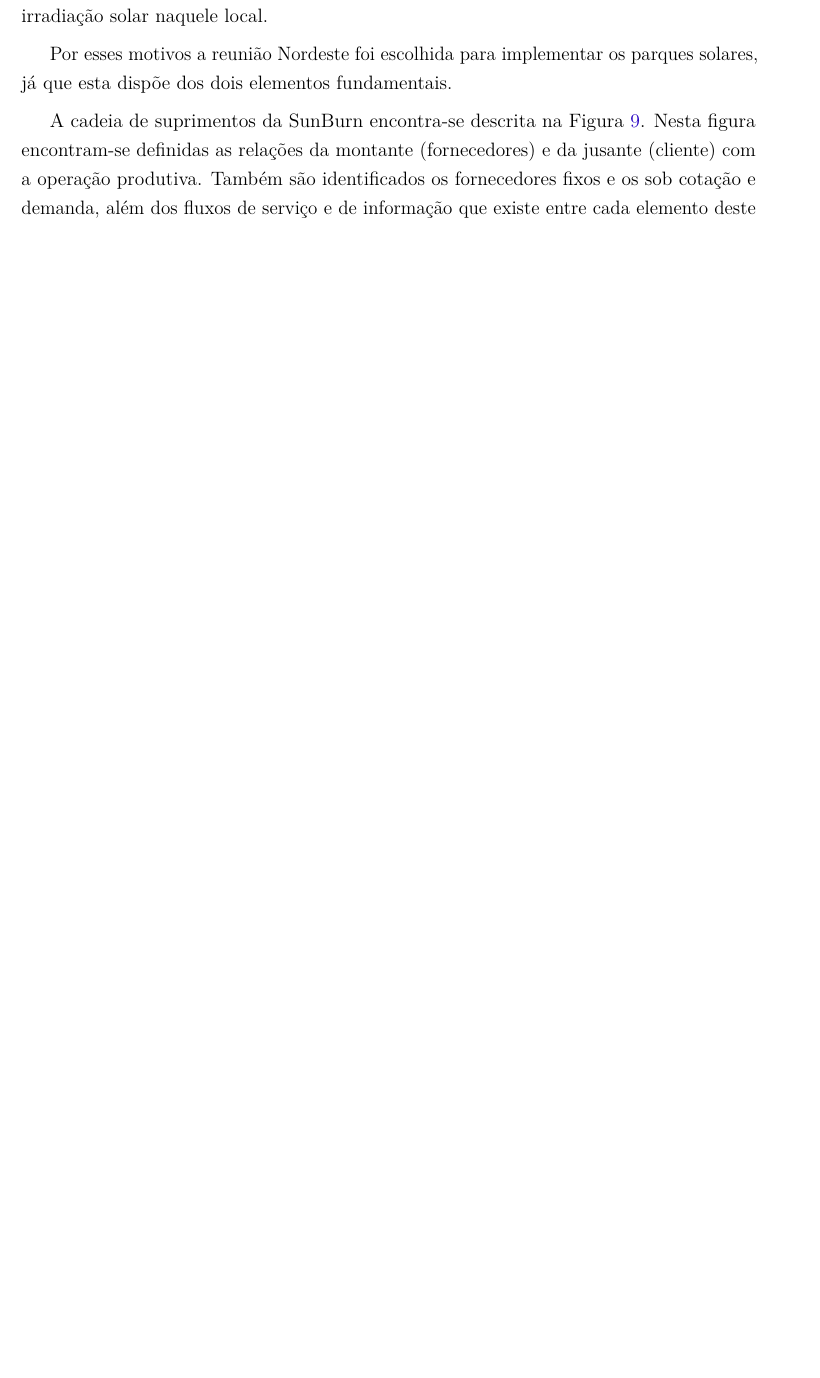
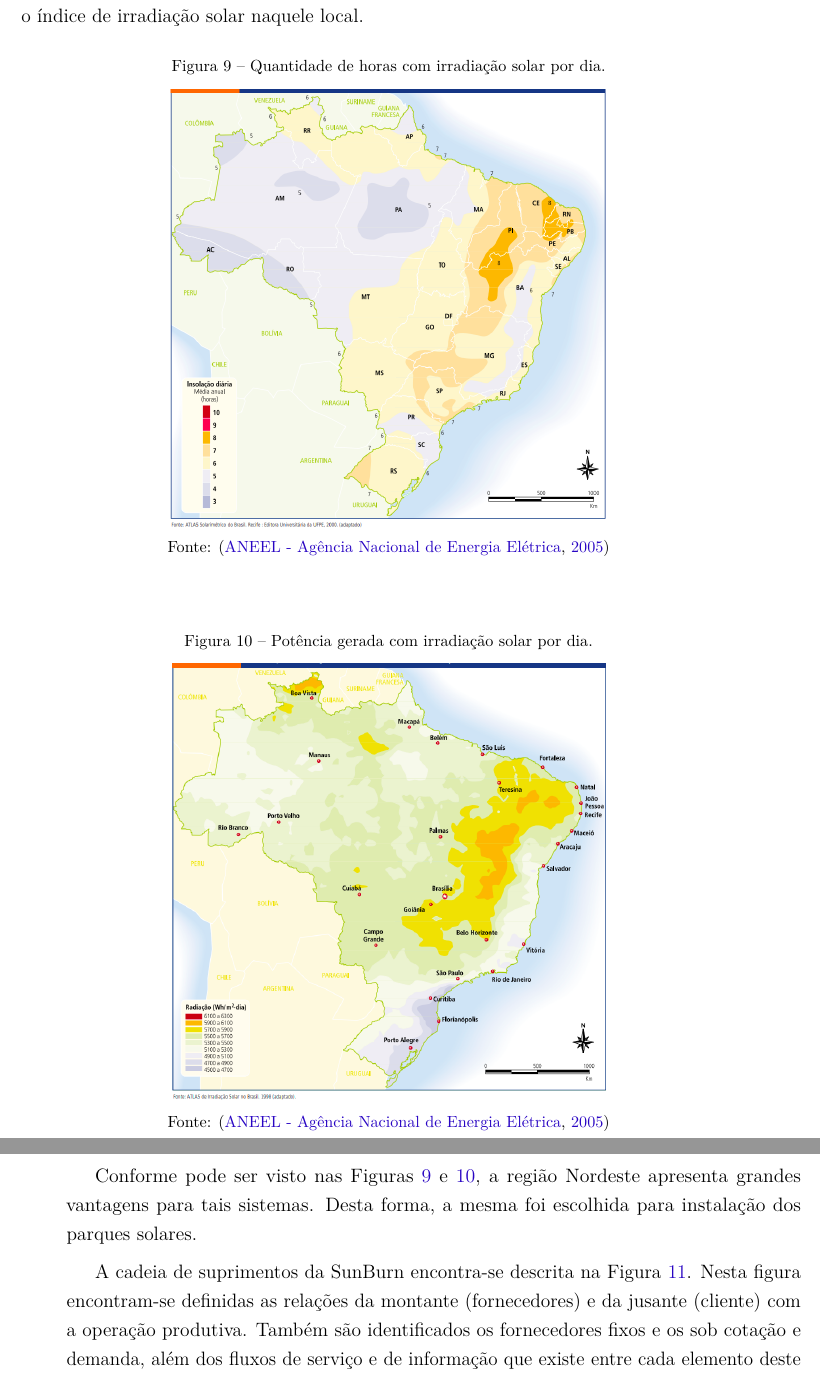
Before and after one commit to JessMotta/report_production_systems, a LaTeX thesis (report_production_systems.tex, which reads bibliography.bib, sections/07pnovasinstalacoes.tex): part of page 26 of 51 before the commit and two parts of pages 26 and 27 of 53 after it, the two joined at a grey line, cut so that both start at the same text, the shorter picture padded with empty space. Compiled offline with pdfLaTeX.

Commit message:
added stuff to chap 7

```diff
--- a/bibliography.bib
+++ b/bibliography.bib
@@ -58,6 +58,14 @@
   urldate = {2020-09-16}
 }
 
+@online{ANEEL_Atlas,
+  author = {{ANEEL - Agência Nacional de Energia Elétrica}},
+  title = {Atlas de Energia Elétrica do Brasil},
+  year = 2005,
+  url = {http://www2.aneel.gov.br/aplicacoes/Atlas/download.htm},
+  urldate = {2020-09-16}
+}
+
 @online{energreen,
   author = {{Energreen}},
   title = {Robo Green Evo},
--- a/sections/07pnovasinstalacoes.tex
+++ b/sections/07pnovasinstalacoes.tex
@@ -51,10 +51,30 @@ Por outro lado, nenhuma empresa faz tudo que é necessário para fabricar seus p
 
 \section{Aplicação Prática}
 \label{sec:projetos_de_novas_aplicacao}
-Para a SunBurn a escolha da localização onde seus parques de energia solar seriam implantados conformou com os dois fatores fundamentais para esse tipo de sistema produtivo: um grande espaço e estudo prévio durante dois anos para verificar o índice de irradiação solar naquele local.
-\par Por esses motivos a reunião Nordeste foi escolhida para implementar os parques solares, já que esta dispõe dos dois elementos fundamentais.
 
-\par A cadeia de suprimentos da SunBurn encontra-se descrita na Figura \ref{fig:cadeia_suprimentos_sunburn}. Nesta figura encontram-se definidas as relações da montante (fornecedores) e da jusante (cliente) com a operação produtiva. Também são identificados os fornecedores fixos e os sob cotação e demanda, além dos fluxos de serviço e de informação que existe entre cada elemento deste fluxograma.
+%Antes da SunBurn se instalar no interior do estado da Bahia, foi realizado um estudo prévio de dois anos para verificar o índice de irradiação solar na região e se haveria espaço nesta área para implementação do parque, pois para se ter uma alta produção é necessária a instalação de muitas placas fotovoltaicas.
+
+Para a SunBurn a escolha da localização onde seus parques de energia solar seriam implantados conformou com os dois fatores fundamentais para esse tipo de sistema produtivo: um grande espaço livre plano e estudo prévio durante dois anos para verificar o índice de irradiação solar naquele local.
+
+\begin{figure}[H]
+    \centering
+    \caption{Quantidade de horas com irradiação solar por dia.}
+    \includegraphics[width=.6\textwidth]{images/insolacao_estudo.png}
+    \legend{Fonte: \cite{ANEEL_Atlas}}
+    \label{fig:irradiacao_solar_h}
+\end{figure}
+
+\begin{figure}[H]
+    \centering
+    \caption{Potência gerada com irradiação solar por dia.}
+    \includegraphics[width=.6\textwidth]{images/radiacao_solar_diaria.png}
+    \legend{Fonte: \cite{ANEEL_Atlas}}
+    \label{fig:irradiacao_solar_mwh}
+\end{figure}
+
+Conforme pode ser visto nas Figuras \ref{fig:irradiacao_solar_h} e \ref{fig:irradiacao_solar_mwh}, a região Nordeste apresenta grandes vantagens para tais sistemas. Desta forma, a mesma foi escolhida para instalação dos parques solares.
+
+A cadeia de suprimentos da SunBurn encontra-se descrita na Figura \ref{fig:cadeia_suprimentos_sunburn}. Nesta figura encontram-se definidas as relações da montante (fornecedores) e da jusante (cliente) com a operação produtiva. Também são identificados os fornecedores fixos e os sob cotação e demanda, além dos fluxos de serviço e de informação que existe entre cada elemento deste fluxograma.
 
 
 \begin{figure}[H]
```
Also changed, not shown: sections/04estrategiadaproducao.tex (+0 -3 lines), images/insolacao_estudo.png (added), images/radiacao_solar_diaria.png (added).
